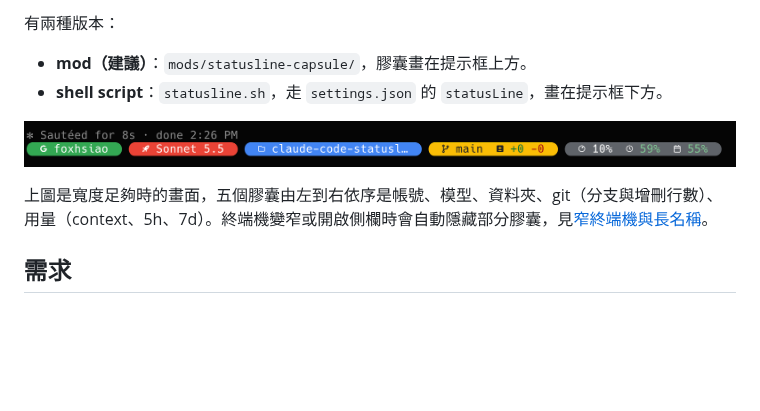
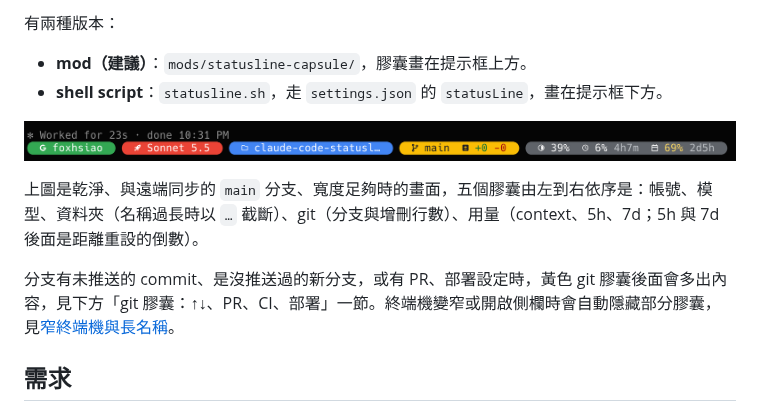
Before and after one commit to foxhsiao/claude-code-statusline, a Markdown page: README.md, the part around the change. GitHub-like rendering; pictures changed too: docs/screenshot.png; blank space fills up the shorter version.

Commit message:
docs: use a current screenshot and describe what it shows
Co-Authored-By: Claude Sonnet 5.5 <noreply@anthropic.com>
Claude-Session: https://claude.ai/code/session_01P7Gb8GE3uSyPrzz5SXovmY

```diff
--- a/README.md
+++ b/README.md
@@ -11,7 +11,9 @@ Claude Code 的 powerline 膠囊風格狀態列（Google 四色）。
 
 ![statusline screenshot](docs/screenshot.png)
 
-上圖是寬度足夠時的畫面，五個膠囊由左到右依序是帳號、模型、資料夾、git（分支與增刪行數）、用量（context、5h、7d）。終端機變窄或開啟側欄時會自動隱藏部分膠囊，見[窄終端機與長名稱](#窄終端機與長名稱)。
+上圖是乾淨、與遠端同步的 `main` 分支、寬度足夠時的畫面，五個膠囊由左到右依序是：帳號、模型、資料夾（名稱過長時以 `…` 截斷）、git（分支與增刪行數）、用量（context、5h、7d；5h 與 7d 後面是距離重設的倒數）。
+
+分支有未推送的 commit、是沒推送過的新分支，或有 PR、部署設定時，黃色 git 膠囊後面會多出內容，見下方「git 膠囊：↑↓、PR、CI、部署」一節。終端機變窄或開啟側欄時會自動隱藏部分膠囊，見[窄終端機與長名稱](#窄終端機與長名稱)。
 
 ## 需求
 
```
